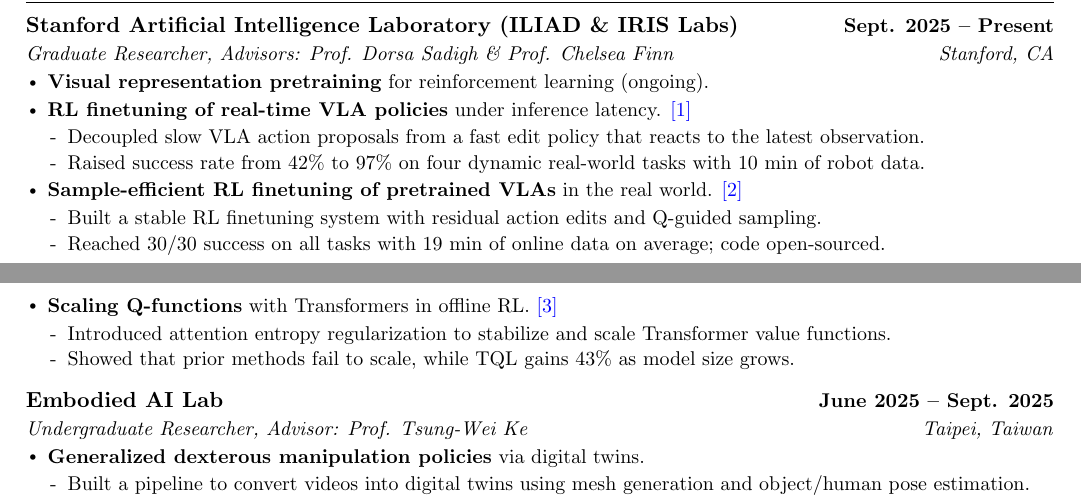
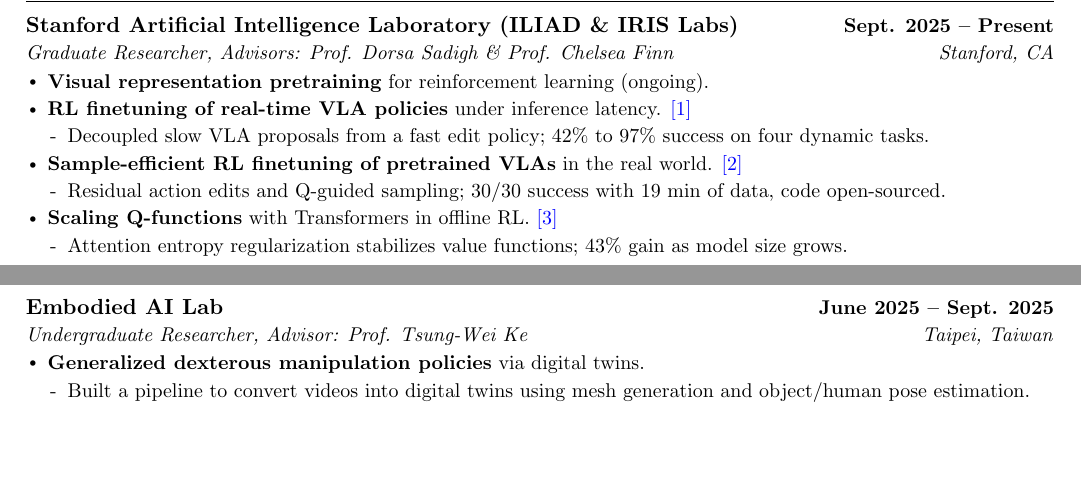
Before and after one commit to khhung-906/resume, a LaTeX CV (source/robot_research_cv.tex, which reads source/sections/research_exp.tex): two parts of pages 1 and 2 of 2, joined at a grey line, cut so that both start at the same text, the shorter picture padded with empty space. Compiled offline with pdfLaTeX.

Commit message:
Compress the three Stanford entries to two lines each
Each merged its method and result sub-bullets into one, keeping every
number:

  [1] "Decoupled slow VLA proposals from a fast edit policy; 42% to 97%
      success on four dynamic tasks."
  [2] "Residual action edits and Q-guided sampling; 30/30 success with
      19 min of data, code open-sourced."
  [3] "Attention entropy regularization stabilizes value functions; 43%
      gain as model size grows."

Dropped in the merge: "that reacts to the latest observation", "with
10 min of robot data", "on average", and the "prior methods fail to
scale" contrast. Each line was checked to fit without wrapping.

Affects research_exp.tex, so phd_cv, robot_research_cv and
robot_engineer_cv; robot_resume uses research_exp_short.tex and is
unchanged. Frees three lines: phd_cv page 2 now has ~4.4 lines spare.

All four: 2 pages, 0 overfull, no new orphaned lines, section and entry
spacing still uniform.

Co-Authored-By: Claude Opus 5 (1M context) <noreply@anthropic.com>

```diff
--- a/source/sections/research_exp.tex
+++ b/source/sections/research_exp.tex
@@ -8,18 +8,15 @@
       \resumeItem{\textbf{Visual representation pretraining} for reinforcement learning (ongoing).}
       \resumeItem{\textbf{RL finetuning of real-time VLA policies} under inference latency. \publink{real-expo-ft}}
       \resumeSubItemListStart
-        \resumeSubItem{Decoupled slow VLA action proposals from a fast edit policy that reacts to the latest observation.}
-        \resumeSubItem{Raised success rate from 42\% to 97\% on four dynamic real-world tasks with 10 min of robot data.}
+        \resumeSubItem{Decoupled slow VLA proposals from a fast edit policy; 42\% to 97\% success on four dynamic tasks.}
       \resumeSubItemListEnd
       \resumeItem{\textbf{Sample-efficient RL finetuning of pretrained VLAs} in the real world. \publink{expo-ft}}
       \resumeSubItemListStart
-        \resumeSubItem{Built a stable RL finetuning system with residual action edits and Q-guided sampling.}
-        \resumeSubItem{Reached 30/30 success on all tasks with 19 min of online data on average; code open-sourced.}
+        \resumeSubItem{Residual action edits and Q-guided sampling; 30/30 success with 19 min of data, code open-sourced.}
       \resumeSubItemListEnd
       \resumeItem{\textbf{Scaling Q-functions} with Transformers in offline RL. \publink{tql}}
       \resumeSubItemListStart
-        \resumeSubItem{Introduced attention entropy regularization to stabilize and scale Transformer value functions.}
-        \resumeSubItem{Showed that prior methods fail to scale, while TQL gains 43\% as model size grows.}
+        \resumeSubItem{Attention entropy regularization stabilizes value functions; 43\% gain as model size grows.}
       \resumeSubItemListEnd
     \resumeItemListEnd
 
```
Also changed, not shown: pdf/phd_cv.pdf, pdf/robot_engineer_cv.pdf, pdf/robot_research_cv.pdf.
